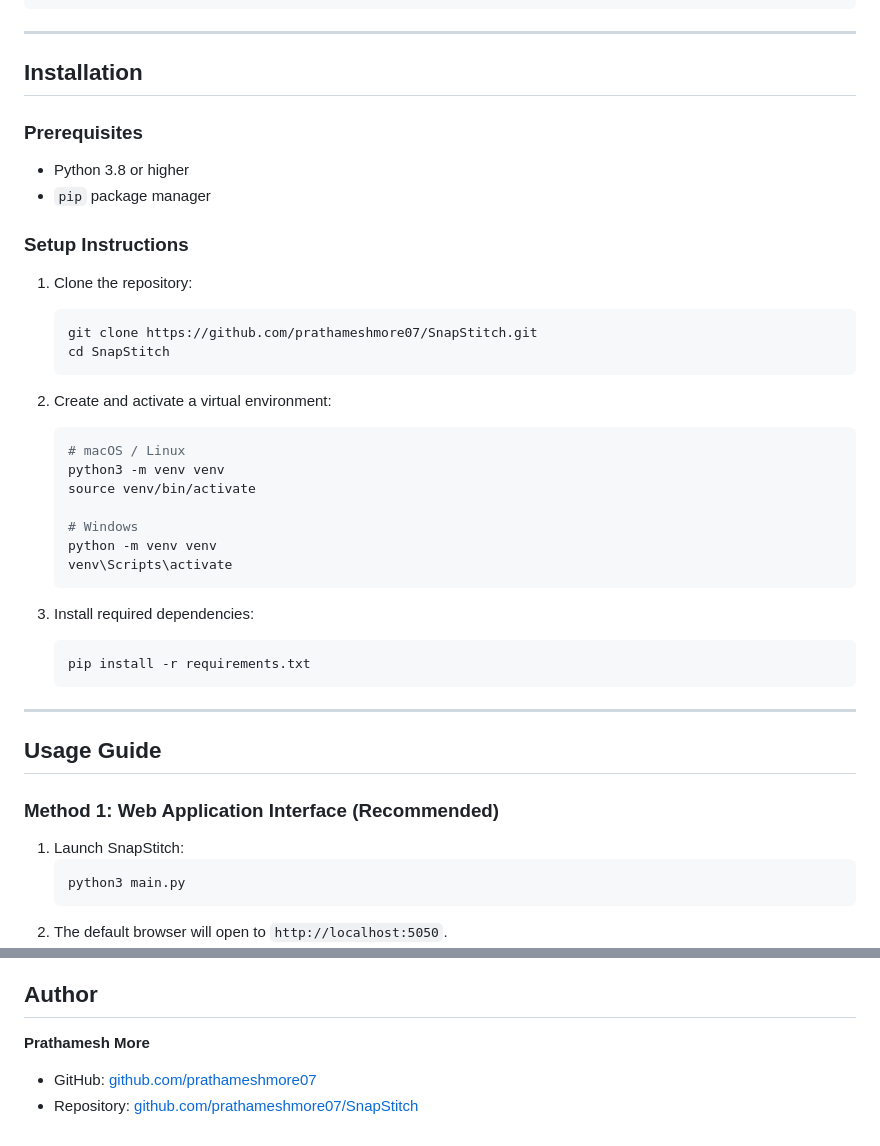
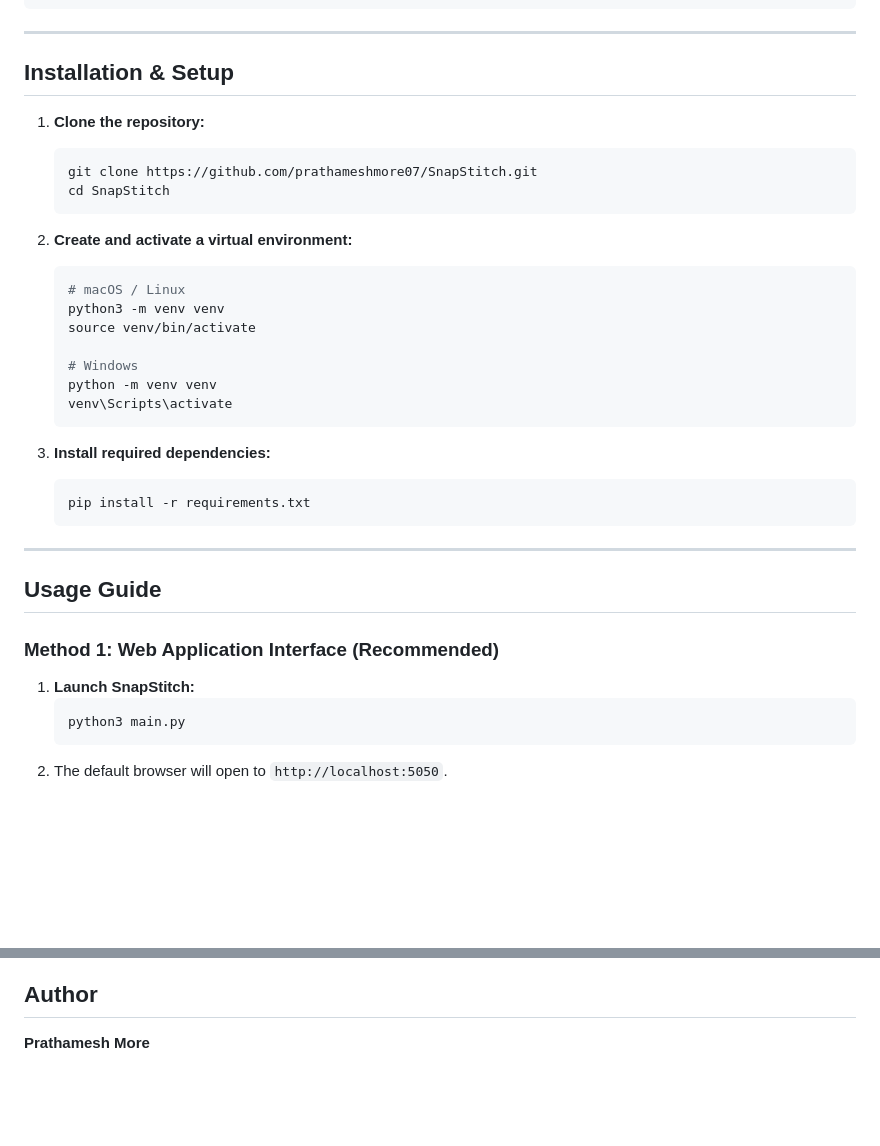
Before and after one commit to prathameshmore07/SnapStitch, a Markdown page: README.md, 2 parts joined by grey strips. GitHub-like rendering; blank space fills up the shorter version.

Commit message:
Update markdown files: clean Author section and add step-by-step repository pull instructions

````diff
--- a/README.md
+++ b/README.md
@@ -85,21 +85,15 @@ flowchart LR
 
 ---
 
-## Installation
+## Installation & Setup
 
-### Prerequisites
-- Python 3.8 or higher
-- `pip` package manager
-
-### Setup Instructions
-
-1. Clone the repository:
+1. **Clone the repository:**
    ```bash
    git clone https://github.com/prathameshmore07/SnapStitch.git
    cd SnapStitch
    ```
 
-2. Create and activate a virtual environment:
+2. **Create and activate a virtual environment:**
    ```bash
    # macOS / Linux
    python3 -m venv venv
@@ -110,7 +104,7 @@ flowchart LR
    venv\Scripts\activate
    ```
 
-3. Install required dependencies:
+3. **Install required dependencies:**
    ```bash
    pip install -r requirements.txt
    ```
@@ -121,7 +115,7 @@ flowchart LR
 
 ### Method 1: Web Application Interface (Recommended)
 
-1. Launch SnapStitch:
+1. **Launch SnapStitch:**
    ```bash
    python3 main.py
    ```
@@ -160,5 +154,3 @@ flowchart LR
 ## Author
 
 **Prathamesh More**
-- GitHub: [github.com/prathameshmore07](https://github.com/prathameshmore07)
-- Repository: [github.com/prathameshmore07/SnapStitch](https://github.com/prathameshmore07/SnapStitch)
````
Also changed, not shown: USAGE.md (+14 -11 lines).
